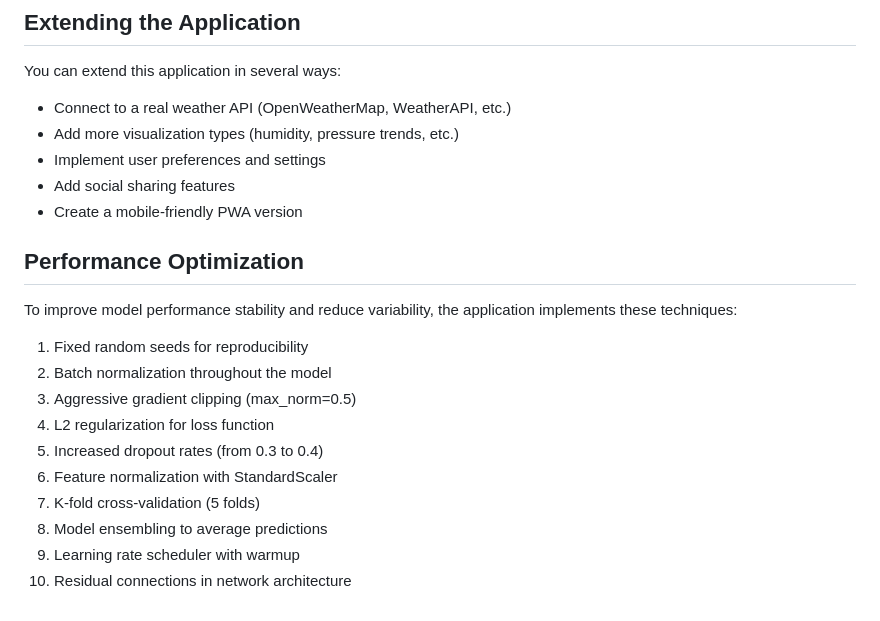
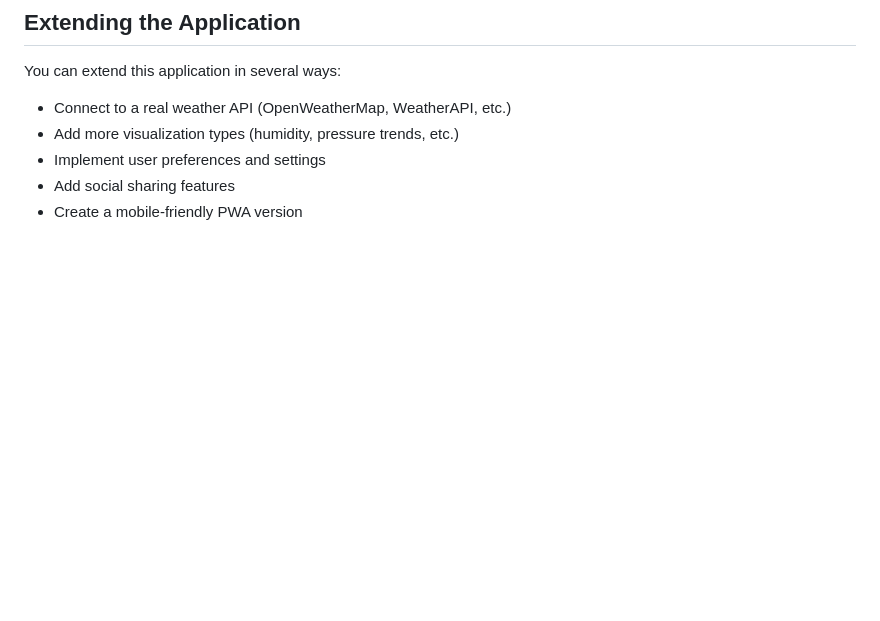
Before and after one commit to nihal-amat/weather, a Markdown page: README.md, the part around the change. GitHub-like rendering; blank space fills up the shorter version.

Commit message:
Changed .md file

```diff
--- a/README.md
+++ b/README.md
@@ -126,18 +126,3 @@ You can extend this application in several ways:
 - Implement user preferences and settings
 - Add social sharing features
 - Create a mobile-friendly PWA version
-
-## Performance Optimization
-
-To improve model performance stability and reduce variability, the application implements these techniques:
-
-1. Fixed random seeds for reproducibility
-2. Batch normalization throughout the model
-3. Aggressive gradient clipping (max_norm=0.5)
-4. L2 regularization for loss function
-5. Increased dropout rates (from 0.3 to 0.4)
-6. Feature normalization with StandardScaler
-7. K-fold cross-validation (5 folds)
-8. Model ensembling to average predictions
-9. Learning rate scheduler with warmup
-10. Residual connections in network architecture
```
